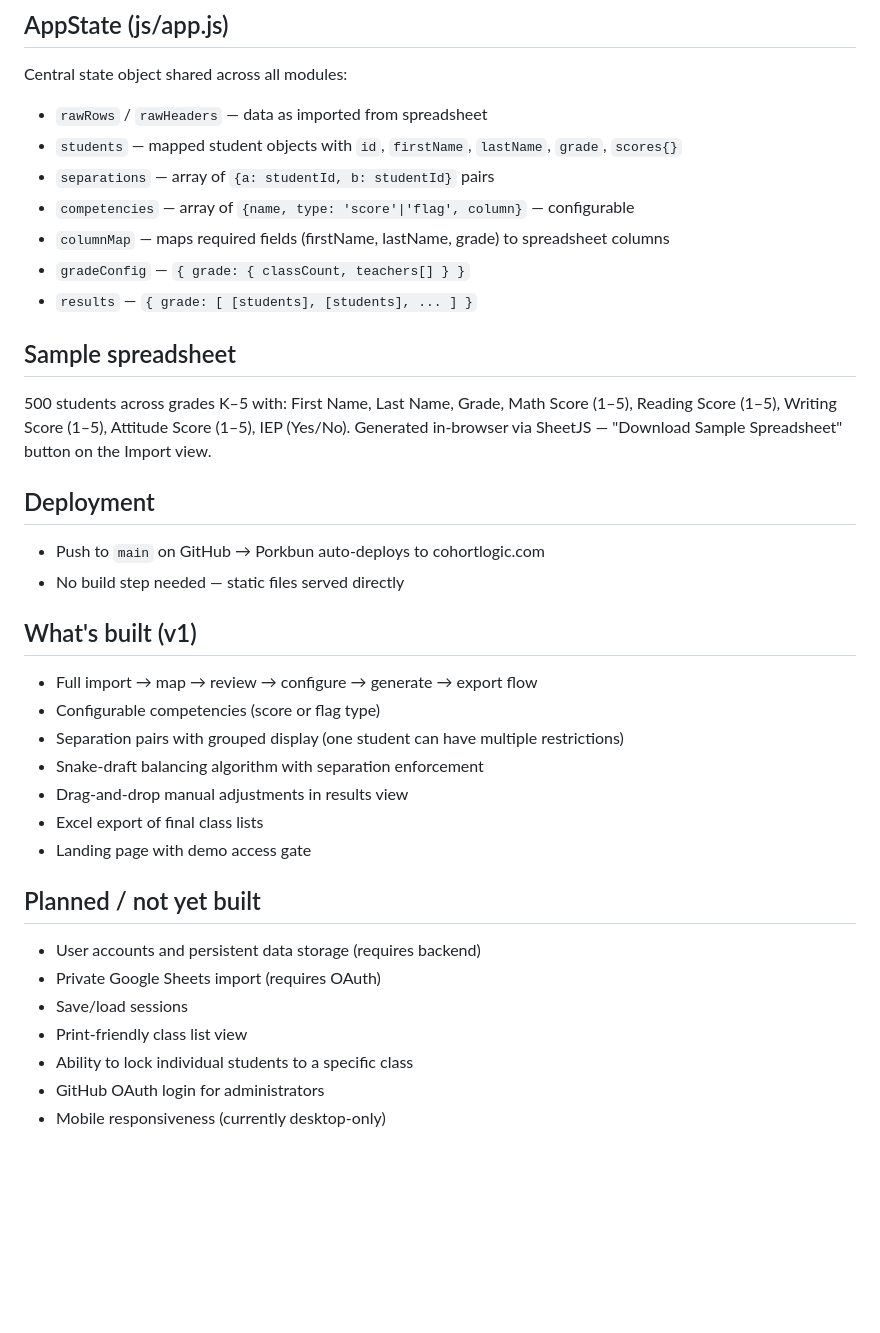
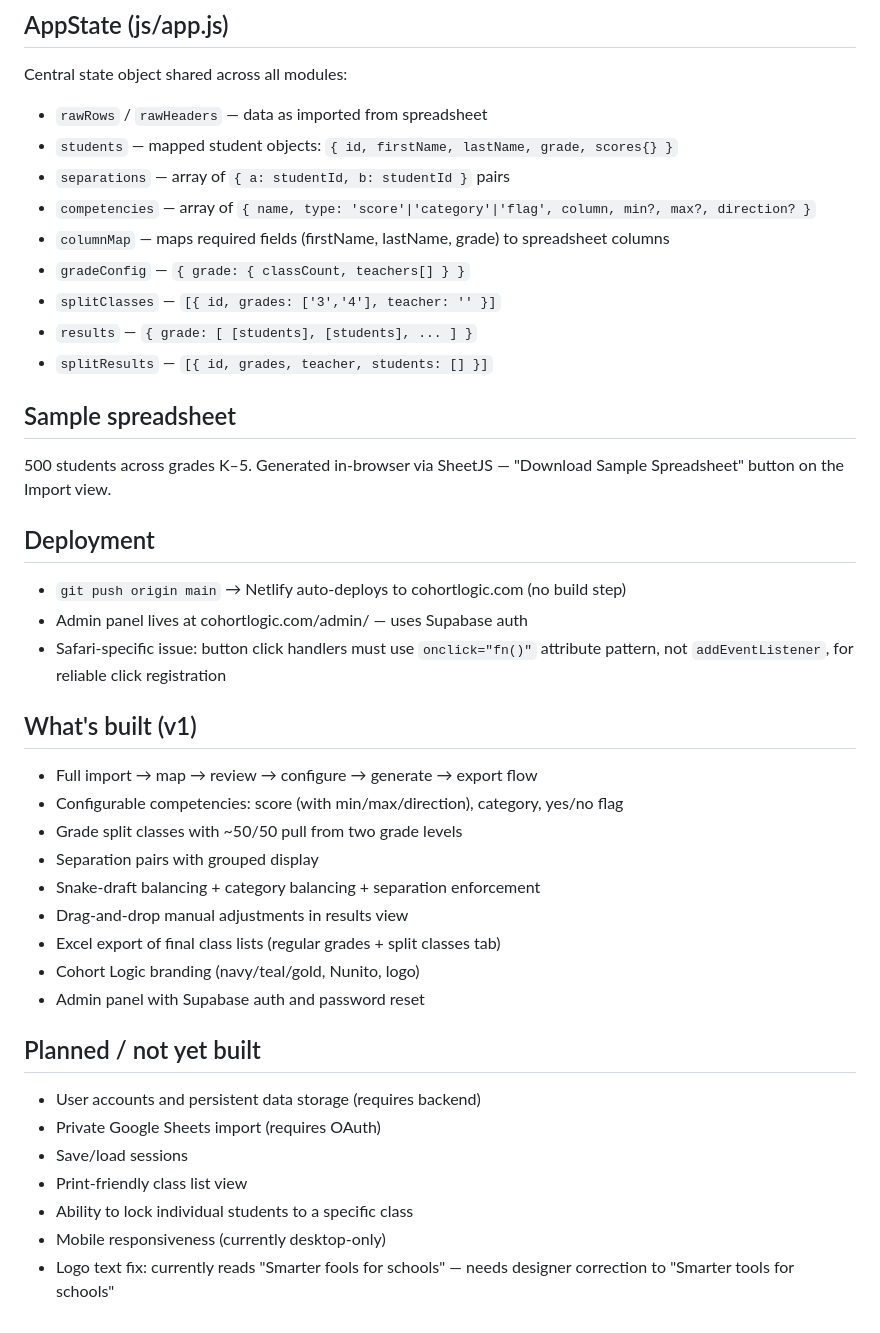
Before and after one commit to fletchinpdx-hub/cohortlogic, a Markdown page: CLAUDE.md, the part around one of its changes. Rendered like a GitHub page; blank space fills up the shorter version.

```diff
--- a/CLAUDE.md
+++ b/CLAUDE.md
@@ -57,28 +75,33 @@ js/
 ## AppState (js/app.js)
 Central state object shared across all modules:
 - `rawRows` / `rawHeaders` — data as imported from spreadsheet
-- `students` — mapped student objects with `id`, `firstName`, `lastName`, `grade`, `scores{}`
-- `separations` — array of `{a: studentId, b: studentId}` pairs
-- `competencies` — array of `{name, type: 'score'|'flag', column}` — configurable
+- `students` — mapped student objects: `{ id, firstName, lastName, grade, scores{} }`
+- `separations` — array of `{ a: studentId, b: studentId }` pairs
+- `competencies` — array of `{ name, type: 'score'|'category'|'flag', column, min?, max?, direction? }`
 - `columnMap` — maps required fields (firstName, lastName, grade) to spreadsheet columns
 - `gradeConfig` — `{ grade: { classCount, teachers[] } }`
+- `splitClasses` — `[{ id, grades: ['3','4'], teacher: '' }]`
 - `results` — `{ grade: [ [students], [students], ... ] }`
+- `splitResults` — `[{ id, grades, teacher, students: [] }]`
 
 ## Sample spreadsheet
-500 students across grades K–5 with: First Name, Last Name, Grade, Math Score (1–5), Reading Score (1–5), Writing Score (1–5), Attitude Score (1–5), IEP (Yes/No). Generated in-browser via SheetJS — "Download Sample Spreadsheet" button on the Import view.
+500 students across grades K–5. Generated in-browser via SheetJS — "Download Sample Spreadsheet" button on the Import view.
 
 ## Deployment
-- Push to `main` on GitHub → Porkbun auto-deploys to cohortlogic.com
-- No build step needed — static files served directly
+- `git push origin main` → Netlify auto-deploys to cohortlogic.com (no build step)
+- Admin panel lives at cohortlogic.com/admin/ — uses Supabase auth
+- Safari-specific issue: button click handlers must use `onclick="fn()"` attribute pattern, not `addEventListener`, for reliable click registration
 
 ## What's built (v1)
 - Full import → map → review → configure → generate → export flow
-- Configurable competencies (score or flag type)
-- Separation pairs with grouped display (one student can have multiple restrictions)
-- Snake-draft balancing algorithm with separation enforcement
+- Configurable competencies: score (with min/max/direction), category, yes/no flag
+- Grade split classes with ~50/50 pull from two grade levels
+- Separation pairs with grouped display
+- Snake-draft balancing + category balancing + separation enforcement
 - Drag-and-drop manual adjustments in results view
-- Excel export of final class lists
-- Landing page with demo access gate
+- Excel export of final class lists (regular grades + split classes tab)
+- Cohort Logic branding (navy/teal/gold, Nunito, logo)
+- Admin panel with Supabase auth and password reset
 
 ## Planned / not yet built
 - User accounts and persistent data storage (requires backend)
@@ -86,5 +109,5 @@ Central state object shared across all modules:
 - Save/load sessions
 - Print-friendly class list view
 - Ability to lock individual students to a specific class
-- GitHub OAuth login for administrators
 - Mobile responsiveness (currently desktop-only)
+- Logo text fix: currently reads "Smarter fools for schools" — needs designer correction to "Smarter tools for schools"
```
Also changed, not shown: other parts of CLAUDE.md (+30 -12 lines).
